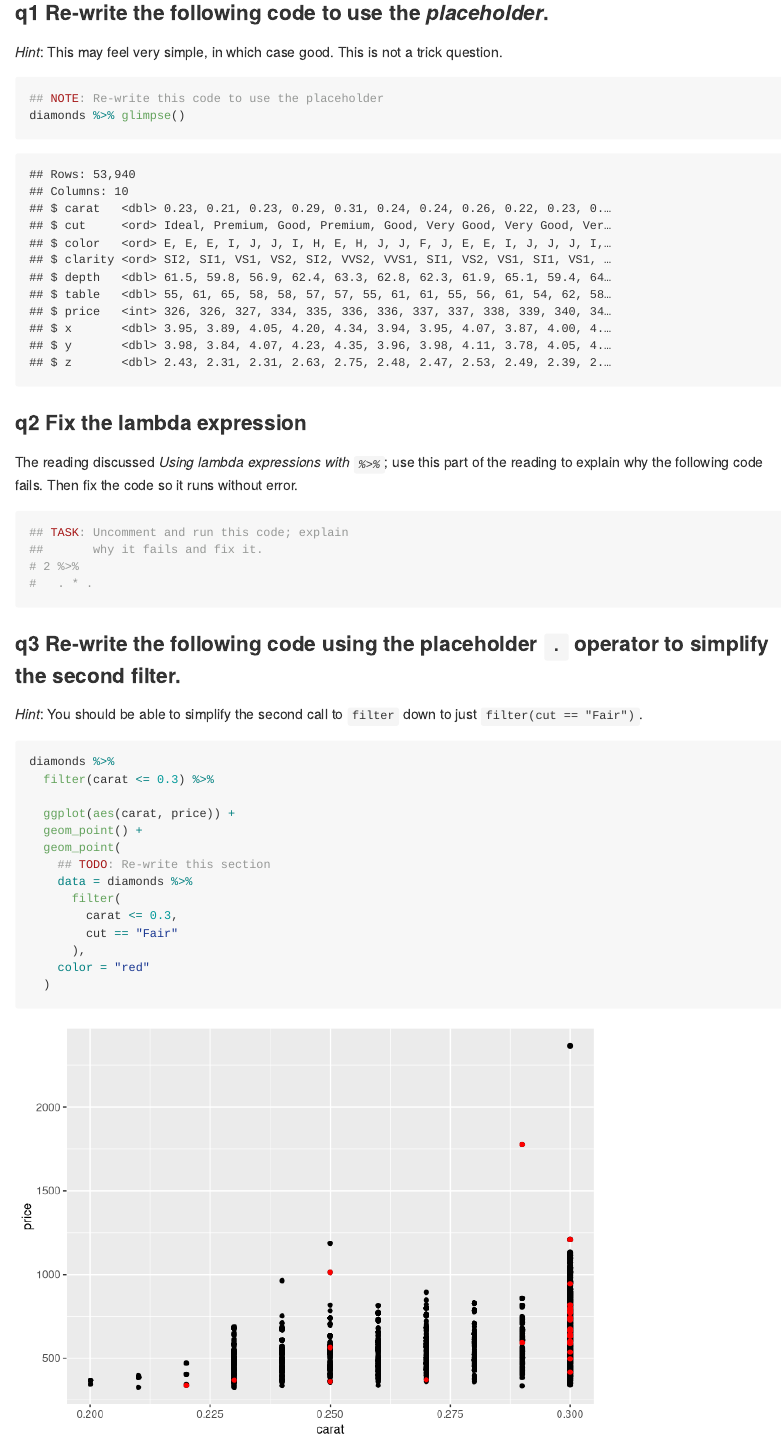
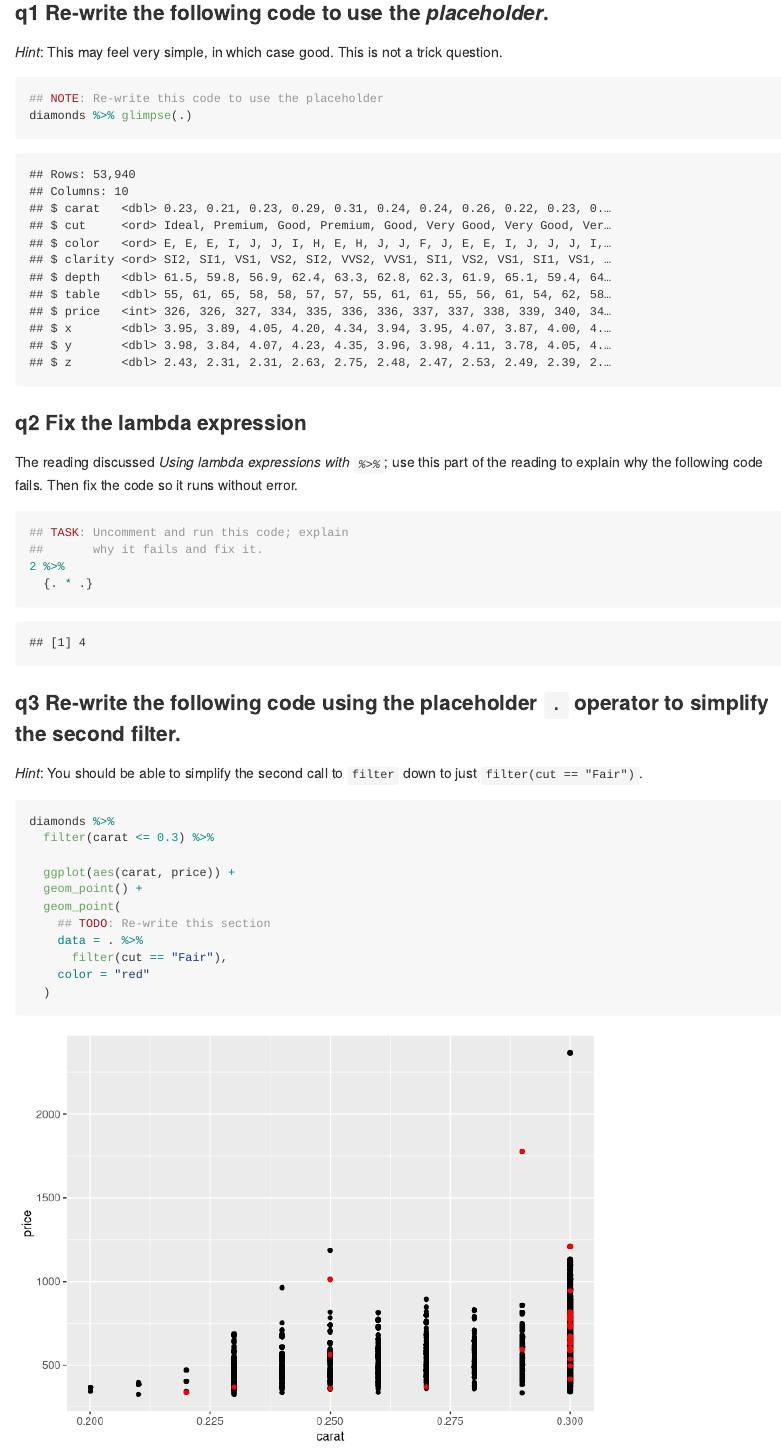
Before and after one commit to KDanielson05/data-science-SP25, an R Markdown document (exercises_sequenced/z-d25-e-data07-placeholders-assignment.Rmd): the page in a window 1100 px wide, from 680 px down. Rendered offline with R 4.5, knitr and Pandoc, with nearby package versions.

Commit message:
Finished placeholder exercise

````diff
--- a/exercises_sequenced/d25-e-data07-placeholders-assignment.Rmd
+++ b/exercises_sequenced/z-d25-e-data07-placeholders-assignment.Rmd
@@ -23,31 +23,30 @@ library(tidyverse)
 
 ```
 
-### __q1__ Re-write the following code to use the *placeholder*.
+### **q1** Re-write the following code to use the *placeholder*.
 
 *Hint*: This may feel very simple, in which case good. This is not a trick question.
 
 ```{r q1-task}
 ## NOTE: Re-write this code to use the placeholder
-diamonds %>% glimpse()
+diamonds %>% glimpse(.)
 ```
 
-### __q2__ Fix the lambda expression
+### **q2** Fix the lambda expression
 
 The reading discussed *Using lambda expressions with `%>%`*; use this part of the reading to explain why the following code fails. Then fix the code so it runs without error.
 
 ```{r q2-task}
 ## TASK: Uncomment and run this code; explain
 ##       why it fails and fix it.
-# 2 %>%
-#   . * .
+2 %>%
+  {. * .}
 
 ```
 
-### __q3__ Re-write the following code using the placeholder `.` operator to simplify the second filter.
+### **q3** Re-write the following code using the placeholder `.` operator to simplify the second filter.
 
-*Hint*: You should be able to simplify the second call to `filter` down to just
-`filter(cut == "Fair")`.
+*Hint*: You should be able to simplify the second call to `filter` down to just `filter(cut == "Fair")`.
 
 ```{r q3-task}
 diamonds %>%
@@ -57,20 +56,18 @@ diamonds %>%
   geom_point() +
   geom_point(
     ## TODO: Re-write this section
-    data = diamonds %>%
-      filter(
-        carat <= 0.3,
-        cut == "Fair"
-      ),
+    data = . %>%
+      filter(cut == "Fair"),
     color = "red"
   )
 ```
 
-The placeholder even works at "later" points in a pipeline. We can use it to
-help simplify code, as you did above.
+The placeholder even works at "later" points in a pipeline. We can use it to help simplify code, as you did above.
 
 <!-- include-exit-ticket -->
+
 # Exit Ticket
+
 <!-- -------------------------------------------------- -->
 
 Once you have completed this exercise, make sure to fill out the **exit ticket survey**, [linked here](https://docs.google.com/forms/d/e/1FAIpQLSeuq2LFIwWcm05e8-JU84A3irdEL7JkXhMq5Xtoalib36LFHw/viewform?usp=pp_url&entry.693978880=e-data07-placeholders-assignment.Rmd).
````
